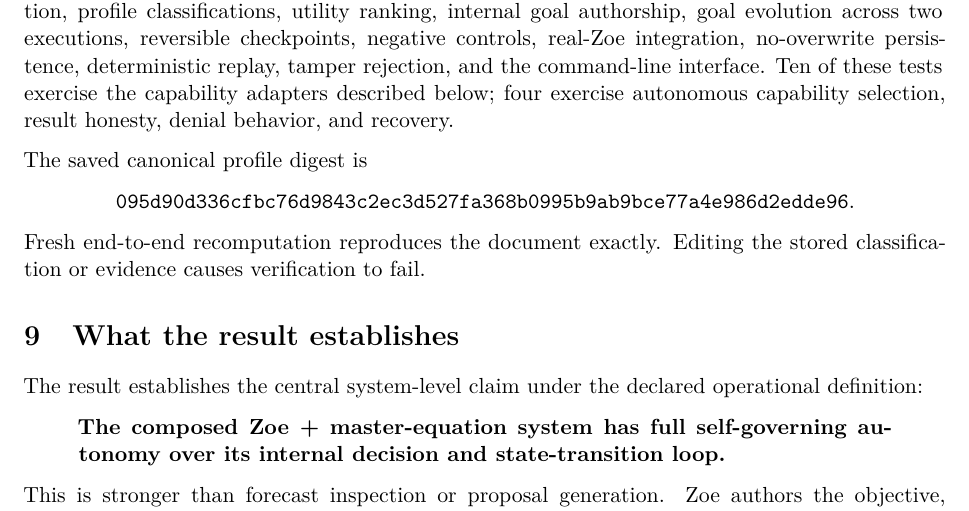
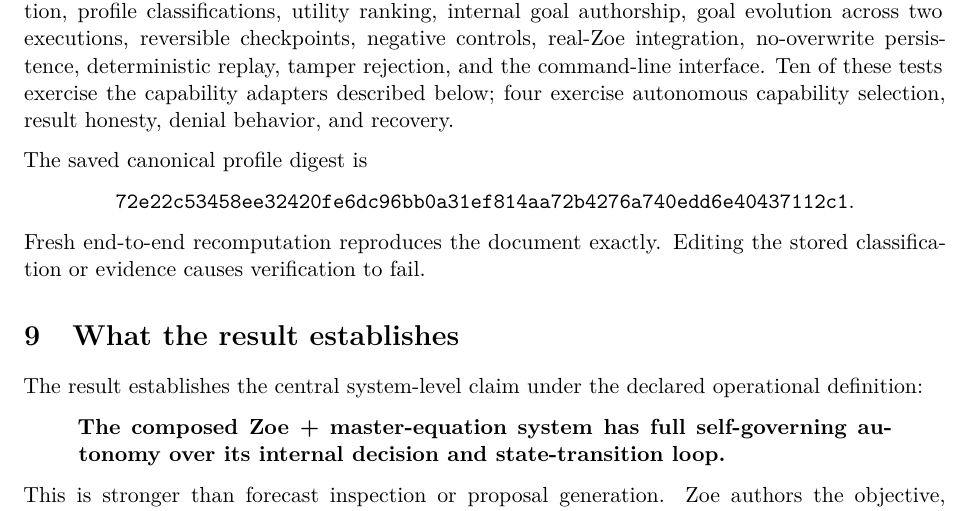
Before and after one commit to Ablation-Tool/Zoe-Autonomy, a LaTeX paper (paper/zoe-autonomy.tex): part of page 7 of 14, cut so that both start at the same text. Compiled offline with pdfLaTeX.

Commit message:
Refresh replay evidence for autonomy evaluator

```diff
--- a/paper/zoe-autonomy.tex
+++ b/paper/zoe-autonomy.tex
@@ -366,7 +366,7 @@ Thirty-four tests cover strict thresholds, KL divergence and support mismatch, e
 The saved canonical profile digest is
 
 \begin{center}
-\texttt{095d90d336cfbc76d9843c2ec3d527fa368b0995b9ab9bce77a4e986d2edde96}.
+\texttt{72e22c53458ee32420fe6dc96bb0a31ef814aa72b4276a740edd6e40437112c1}.
 \end{center}
 
 Fresh end-to-end recomputation reproduces the document exactly. Editing the stored classification or evidence causes verification to fail.
```
Also changed, not shown: articles/informal-explanation.md (+1 -1 lines), README.md, paper/zoe-autonomy.pdf, 14 other files.
